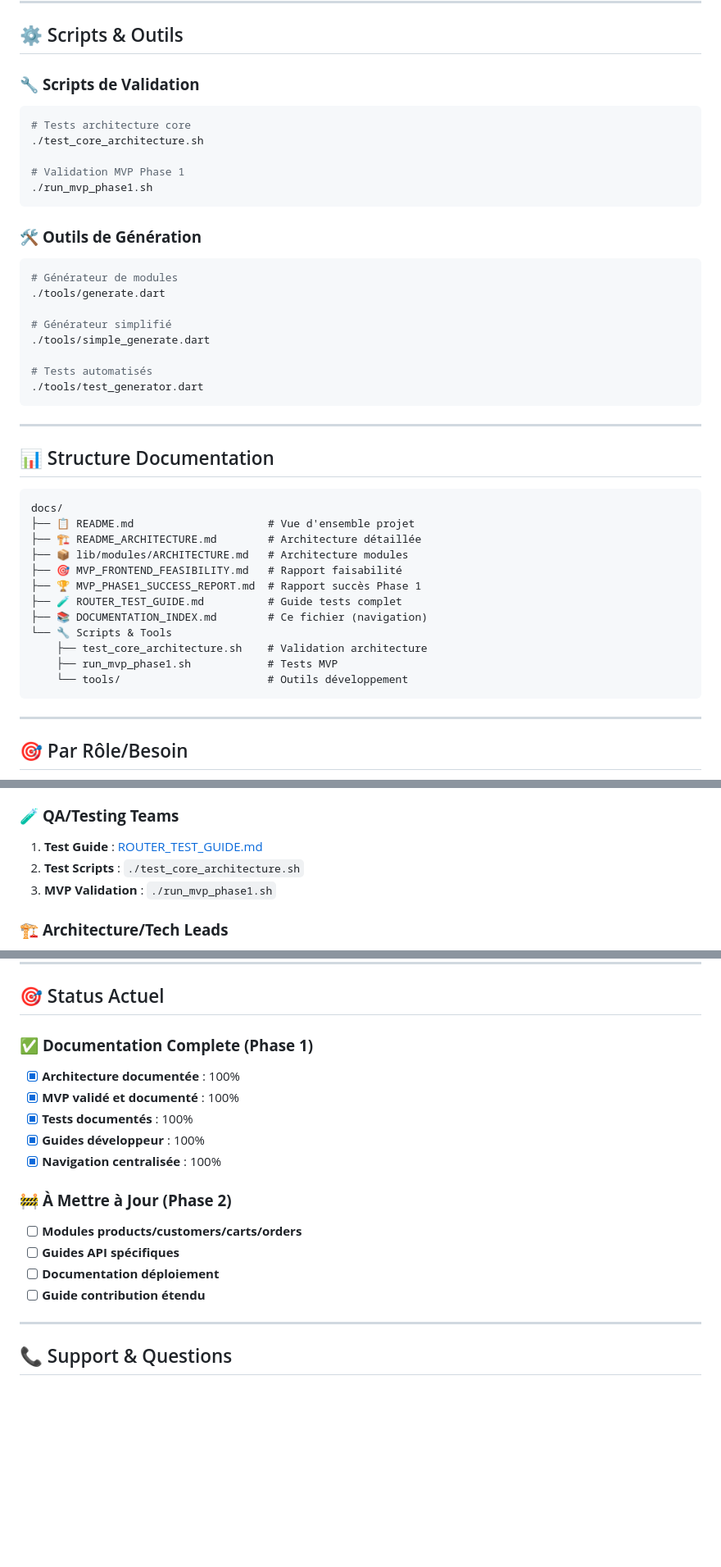
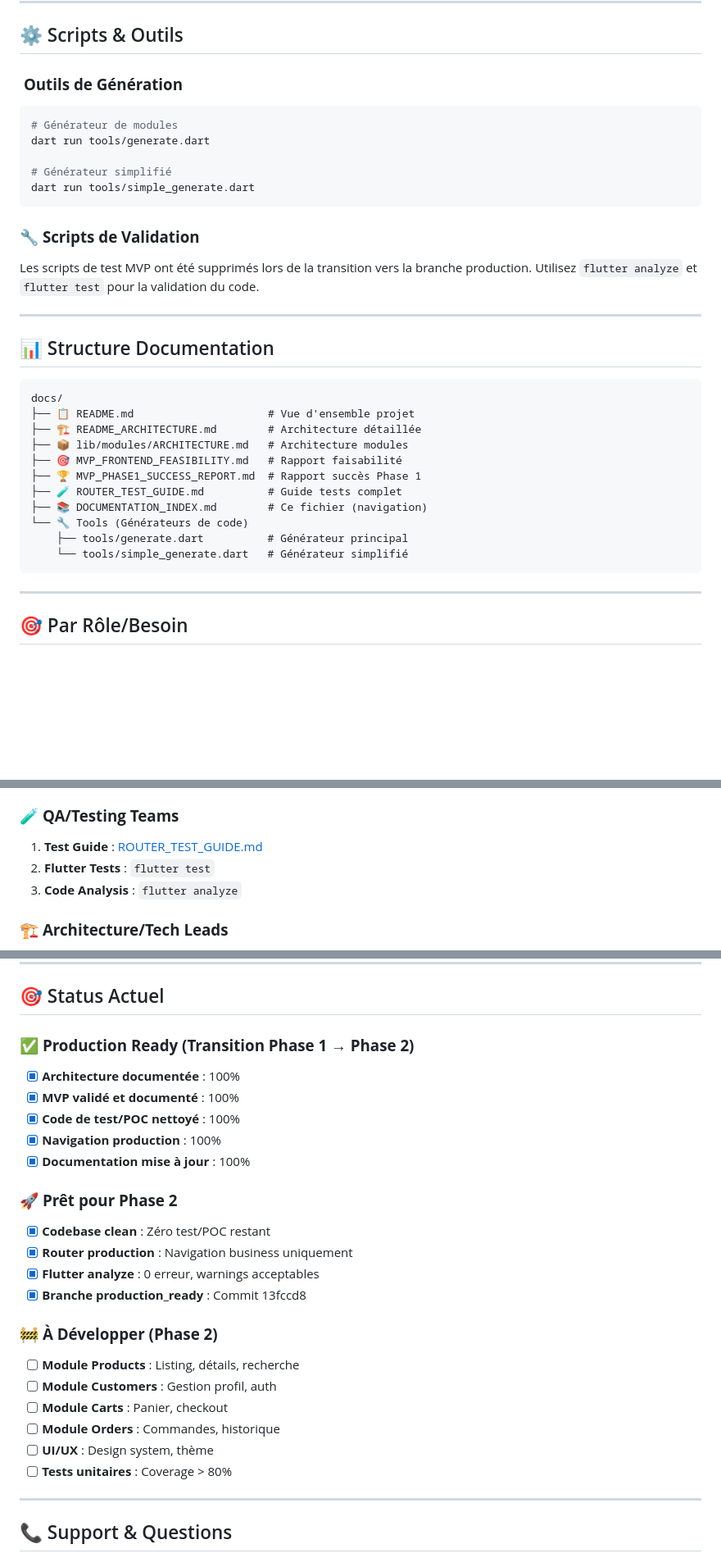
Before and after one commit to 99ch/koutonou, a Markdown page: DOCUMENTATION_INDEX.md, 3 parts joined by grey strips. Shown at 82% size. Rendered like a GitHub page; blank space fills up the shorter version.

Commit message:
docs: update DOCUMENTATION_INDEX to reflect production-ready state
🔧 Updated:
- Remove references to deleted test scripts
- Update script commands to use dart run
- Reflect current production-ready status
- Add Phase 2 development roadmap
- Update QA section for standard Flutter testing

📋 Status: Documentation now 100% aligned with clean codebase

````diff
--- a/DOCUMENTATION_INDEX.md
+++ b/DOCUMENTATION_INDEX.md
@@ -86,28 +86,20 @@ Cette page centralise toute la documentation du projet **Koutonou** - plateforme
 
 ## ⚙️ Scripts & Outils
 
-### 🔧 **Scripts de Validation**
-
-```bash
-# Tests architecture core
-./test_core_architecture.sh
-
-# Validation MVP Phase 1
-./run_mvp_phase1.sh
-```
-
-### 🛠️ **Outils de Génération**
+### ️ **Outils de Génération**
 
 ```bash
 # Générateur de modules
-./tools/generate.dart
+dart run tools/generate.dart
 
 # Générateur simplifié
-./tools/simple_generate.dart
+dart run tools/simple_generate.dart
+```
 
-# Tests automatisés
-./tools/test_generator.dart
-```
+### 🔧 **Scripts de Validation**
+
+Les scripts de test MVP ont été supprimés lors de la transition vers la branche production.
+Utilisez `flutter analyze` et `flutter test` pour la validation du code.
 
 ---
 
@@ -122,10 +114,9 @@ docs/
 ├── 🏆 MVP_PHASE1_SUCCESS_REPORT.md  # Rapport succès Phase 1
 ├── 🧪 ROUTER_TEST_GUIDE.md          # Guide tests complet
 ├── 📚 DOCUMENTATION_INDEX.md        # Ce fichier (navigation)
-└── 🔧 Scripts & Tools
-    ├── test_core_architecture.sh    # Validation architecture
-    ├── run_mvp_phase1.sh            # Tests MVP
-    └── tools/                       # Outils développement
+└── 🔧 Tools (Générateurs de code)
+    ├── tools/generate.dart          # Générateur principal
+    └── tools/simple_generate.dart   # Générateur simplifié
 ```
 
 ---
@@ -148,8 +139,8 @@ docs/
 ### 🧪 **QA/Testing Teams**
 
 1. **Test Guide** : [ROUTER_TEST_GUIDE.md](./ROUTER_TEST_GUIDE.md)
-2. **Test Scripts** : `./test_core_architecture.sh`
-3. **MVP Validation** : `./run_mvp_phase1.sh`
+2. **Flutter Tests** : `flutter test`
+3. **Code Analysis** : `flutter analyze`
 
 ### 🏗️ **Architecture/Tech Leads**
 
@@ -184,20 +175,29 @@ Pour chaque nouvelle feature/module :
 
 ## 🎯 Status Actuel
 
-### ✅ **Documentation Complete (Phase 1)**
+### ✅ **Production Ready (Transition Phase 1 → Phase 2)**
 
 - [x] **Architecture documentée** : 100%
 - [x] **MVP validé et documenté** : 100%
-- [x] **Tests documentés** : 100%
-- [x] **Guides développeur** : 100%
-- [x] **Navigation centralisée** : 100%
+- [x] **Code de test/POC nettoyé** : 100%
+- [x] **Navigation production** : 100%
+- [x] **Documentation mise à jour** : 100%
 
-### 🚧 **À Mettre à Jour (Phase 2)**
+### 🚀 **Prêt pour Phase 2**
 
-- [ ] **Modules products/customers/carts/orders**
-- [ ] **Guides API spécifiques**
-- [ ] **Documentation déploiement**
-- [ ] **Guide contribution étendu**
+- [x] **Codebase clean** : Zéro test/POC restant
+- [x] **Router production** : Navigation business uniquement
+- [x] **Flutter analyze** : 0 erreur, warnings acceptables
+- [x] **Branche production_ready** : Commit 13fccd8
+
+### 🚧 **À Développer (Phase 2)**
+
+- [ ] **Module Products** : Listing, détails, recherche
+- [ ] **Module Customers** : Gestion profil, auth
+- [ ] **Module Carts** : Panier, checkout
+- [ ] **Module Orders** : Commandes, historique
+- [ ] **UI/UX** : Design system, thème
+- [ ] **Tests unitaires** : Coverage > 80%
 
 ---
 
````
